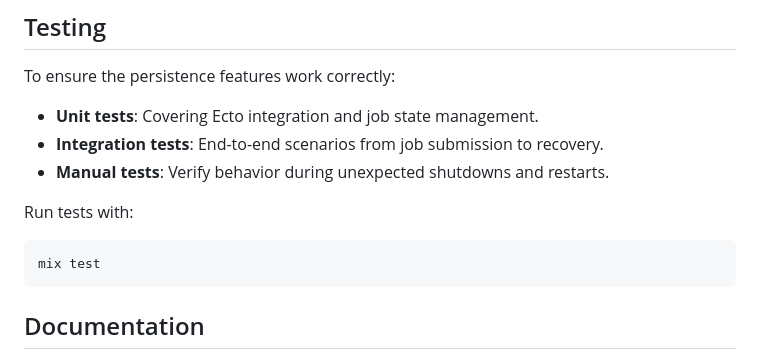
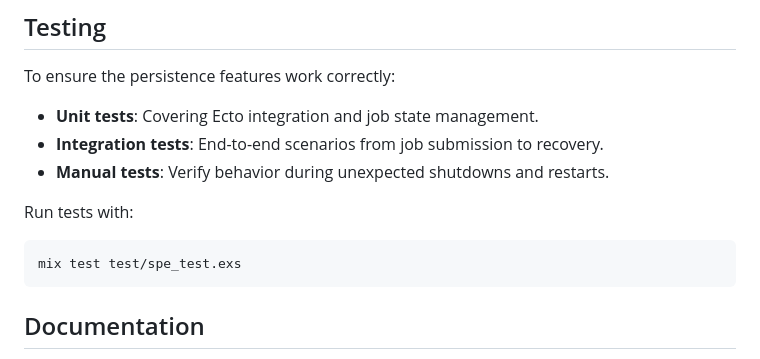
Before and after one commit to eduardogalba/spe, a Markdown page: README.md, the part around the change. Drawn GitHub-style.

Commit message:
Revisando README

````diff
--- a/README.md
+++ b/README.md
@@ -117,7 +117,7 @@ To ensure the persistence features work correctly:
 
 Run tests with:
 ```sh
-mix test
+mix test test/spe_test.exs
 ```
 
 ## Documentation
````
